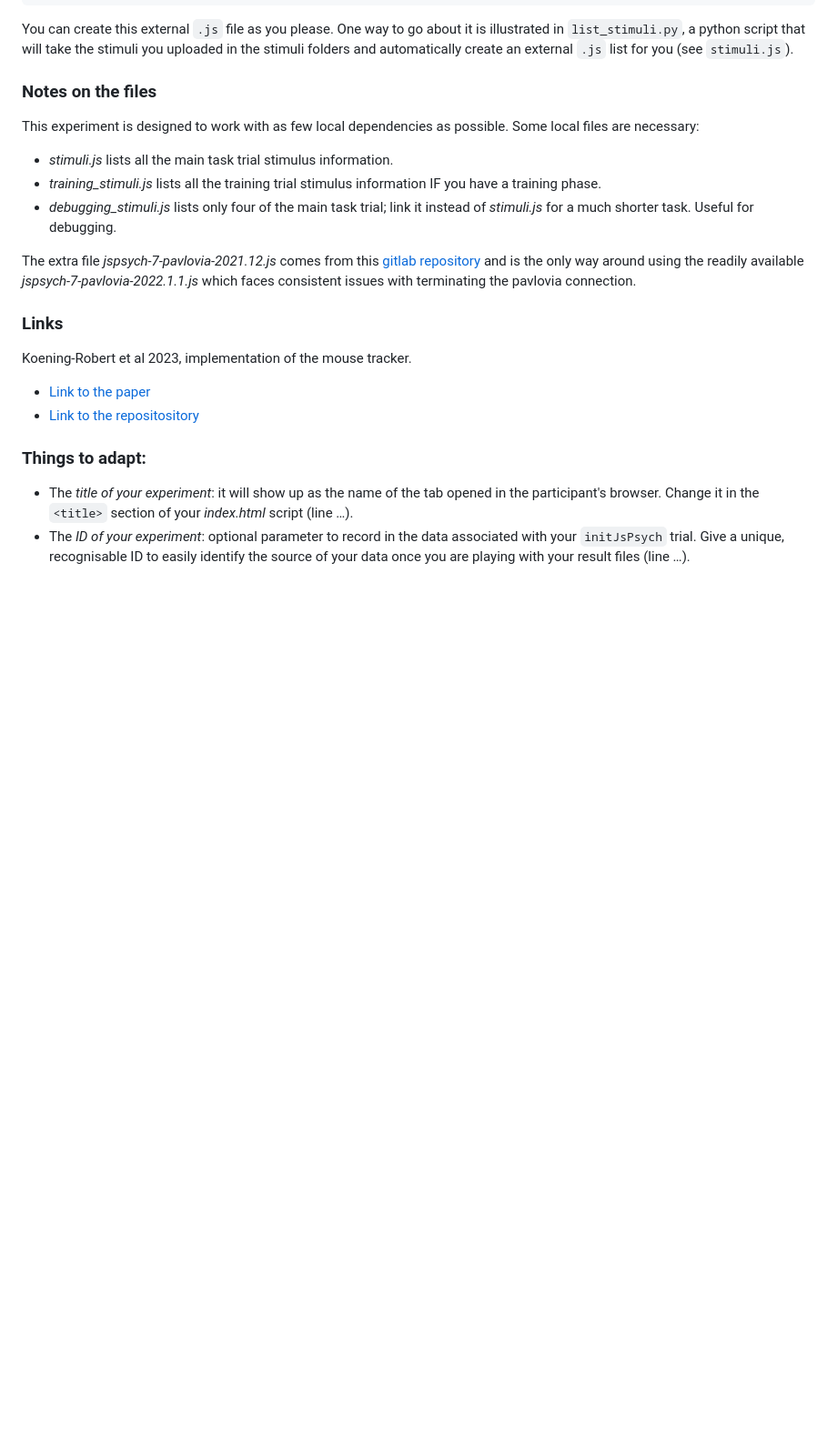
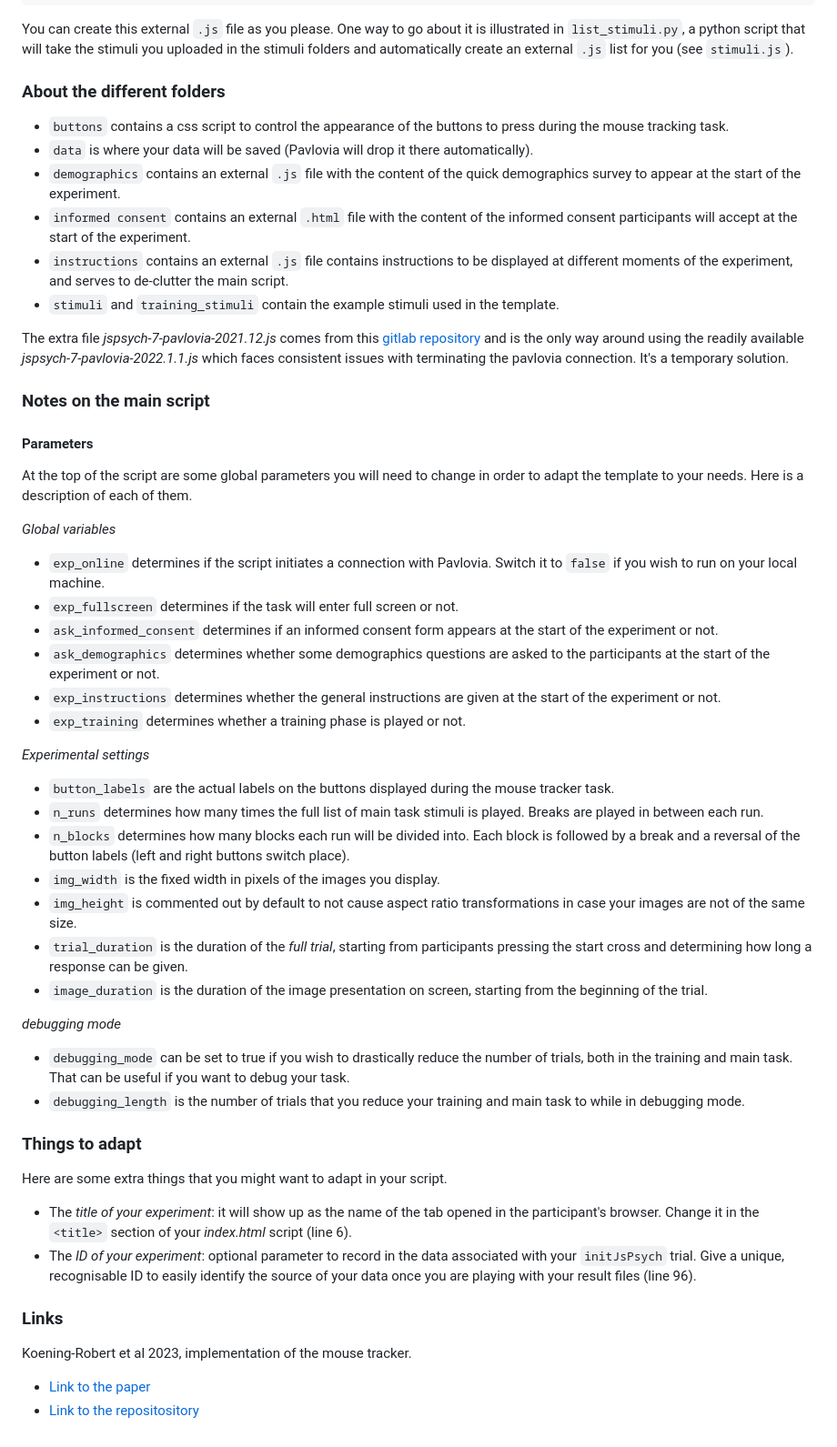
Before and after one commit to HOPLAB-LBP/mouse_tracker_template, a Markdown page: README.md, the part around the change. Shown at 91% size. GitHub-like rendering; blank space fills up the shorter version.

```diff
--- a/README.md
+++ b/README.md
@@ -57,27 +57,57 @@ var training_stimuli = [
 You can create this external `.js` file as you please. One way to go about it is illustrated in `list_stimuli.py`, a python script that will take the stimuli you uploaded in the stimuli folders and automatically create an external `.js` list for you (see `stimuli.js`).
 
 
-### Notes on the files
+### About the different folders
 
-This experiment is designed to work with as few local dependencies as possible. Some
-local files are necessary:
- - *stimuli.js* lists all the main task trial stimulus information.
- - *training_stimuli.js* lists all the training trial stimulus information IF you have a training phase.
- - *debugging_stimuli.js* lists only four of the main task trial; link it instead of
-  *stimuli.js* for a much shorter task. Useful for debugging.
+- `buttons` contains a css script to control the appearance of the buttons to press during the mouse tracking task.
+- `data` is where your data will be saved (Pavlovia will drop it there automatically).
+- `demographics` contains an external `.js` file with the content of the quick demographics survey to appear at the start of the experiment.
+- `informed consent` contains an external `.html` file with the content of the informed consent participants will accept at the start of the experiment.
+- `instructions` contains an external `.js` file contains instructions to be displayed at different moments of the experiment, and serves to de-clutter the main script.
+- `stimuli` and `training_stimuli` contain the example stimuli used in the template.
 
-The extra file *jspsych-7-pavlovia-2021.12.js* comes from this [gitlab repository](https://gitlab.pavlovia.org/shir/jsPsych_SimpleReactionTime/blob/master/jspsych-7-pavlovia-2021.12.js)
-and is the only way around using the readily available *jspsych-7-pavlovia-2022.1.1.js*
-which faces consistent issues with terminating the pavlovia connection.
+
+The extra file *jspsych-7-pavlovia-2021.12.js* comes from this [gitlab repository](https://gitlab.pavlovia.org/shir/jsPsych_SimpleReactionTime/blob/master/jspsych-7-pavlovia-2021.12.js) and is the only way around using the readily available *jspsych-7-pavlovia-2022.1.1.js*
+which faces consistent issues with terminating the pavlovia connection. It's a temporary solution.
+
+
+### Notes on the main script
+
+#### Parameters
+
+At the top of the script are some global parameters you will need to change in order to adapt the template to your needs. Here is a description of each of them.
+
+*Global variables*
+- `exp_online` determines if the script initiates a connection with Pavlovia. Switch it to `false` if you wish to run on your local machine.
+- `exp_fullscreen` determines if the task will enter full screen or not.
+- `ask_informed_consent` determines if an informed consent form appears at the start of the experiment or not.
+- `ask_demographics` determines whether some demographics questions are asked to the participants at the start of the experiment or not.
+- `exp_instructions` determines whether the general instructions are given at the start of the experiment or not.
+- `exp_training` determines whether a training phase is played or not.
+
+*Experimental settings*
+- `button_labels` are the actual labels on the buttons displayed during the mouse tracker task.
+- `n_runs` determines how many times the full list of main task stimuli is played. Breaks are played in between each run.
+- `n_blocks` determines how many blocks each run will be divided into. Each block is followed by a break and a reversal of the button labels (left and right buttons switch place).
+- `img_width` is the fixed width in pixels of the images you display.
+- `img_height` is commented out by default to not cause aspect ratio transformations in case your images are not of the same size.
+- `trial_duration` is the duration of the _full trial_, starting from participants pressing the start cross and determining how long a response can be given.
+- `image_duration` is the duration of the image presentation on screen, starting from the beginning of the trial.
+
+*debugging mode*
+- `debugging_mode` can be set to true if you wish to drastically reduce the number of trials, both in the training and main task. That can be useful if you want to debug your task.
+- `debugging_length` is the number of trials that you reduce your training and main task to while in debugging mode.
+
+
+### Things to adapt
+
+Here are some extra things that you might want to adapt in your script.
+
+ - The *title of your experiment*: it will show up as the name of the tab opened in the participant's browser. Change it in the `<title>` section of your *index.html* script (line 6).
+ - The *ID of your experiment*: optional parameter to record in the data associated with your `initJsPsych` trial. Give a unique, recognisable ID to easily identify the source of your data once you are playing with your result files (line 96).
 
 ### Links
 
 Koening-Robert et al 2023, implementation of the mouse tracker.
  - [Link to the paper](https://www.biorxiv.org/content/10.1101/2023.03.15.532848v1)
  - [Link to the repositository](https://osf.io/9g4rz/)
-
-
-### Things to adapt:
-
- - The *title of your experiment*: it will show up as the name of the tab opened in the participant's browser. Change it in the `<title>` section of your *index.html* script (line …).
- - The *ID of your experiment*: optional parameter to record in the data associated with your `initJsPsych` trial. Give a unique, recognisable ID to easily identify the source of your data once you are playing with your result files (line …).
```
